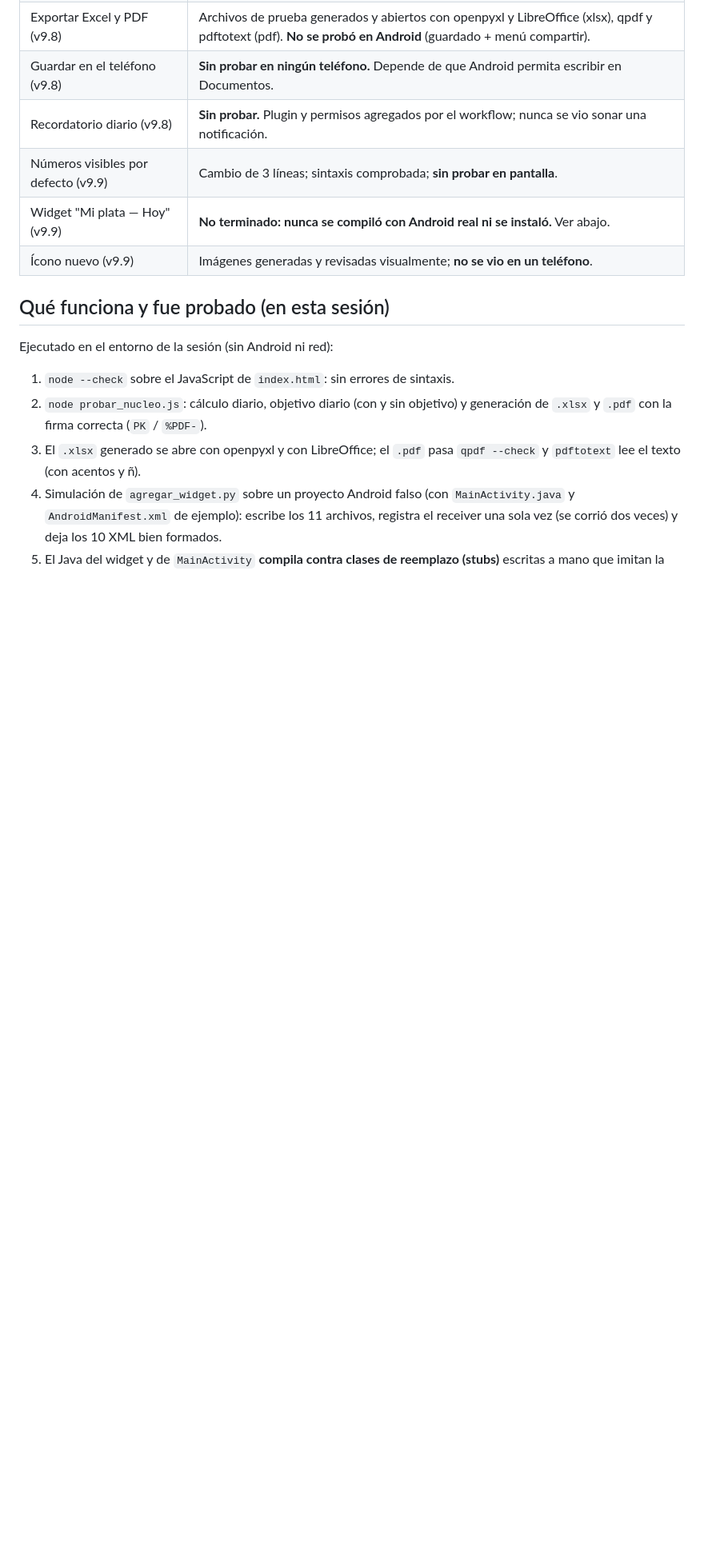
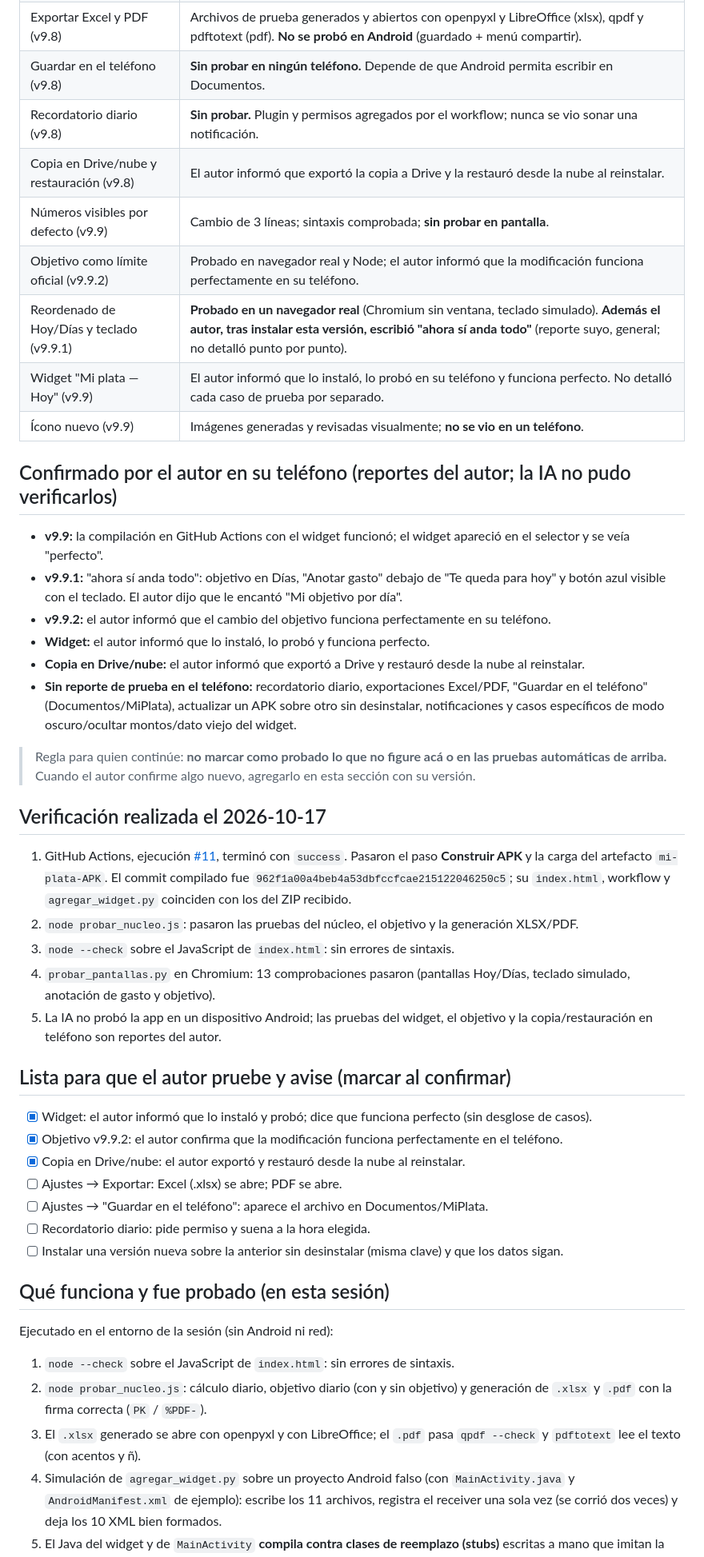
Before and after one commit to bustosmartin181-dotcom/Mi-plata, a Markdown page: ESTADO_DEL_PROYECTO.md, the part around one of its changes. Shown at 80% size. Drawn GitHub-style; blank space fills up the shorter version.

Commit message:
Actualizar estado verificado de Mi plata 9.9.2

```diff
--- a/ESTADO_DEL_PROYECTO.md
+++ b/ESTADO_DEL_PROYECTO.md
@@ -11,9 +11,41 @@ Versión del código: **9.9** (`VERSION_APP` en `index.html`). Base: código ext
 | Exportar Excel y PDF (v9.8) | Archivos de prueba generados y abiertos con openpyxl y LibreOffice (xlsx), qpdf y pdftotext (pdf). **No se probó en Android** (guardado + menú compartir). |
 | Guardar en el teléfono (v9.8) | **Sin probar en ningún teléfono.** Depende de que Android permita escribir en Documentos. |
 | Recordatorio diario (v9.8) | **Sin probar.** Plugin y permisos agregados por el workflow; nunca se vio sonar una notificación. |
+| Copia en Drive/nube y restauración (v9.8) | El autor informó que exportó la copia a Drive y la restauró desde la nube al reinstalar. |
 | Números visibles por defecto (v9.9) | Cambio de 3 líneas; sintaxis comprobada; **sin probar en pantalla**. |
-| Widget "Mi plata — Hoy" (v9.9) | **No terminado: nunca se compiló con Android real ni se instaló.** Ver abajo. |
+| Objetivo como límite oficial (v9.9.2) | Probado en navegador real y Node; el autor informó que la modificación funciona perfectamente en su teléfono. |
+| Reordenado de Hoy/Días y teclado (v9.9.1) | **Probado en un navegador real** (Chromium sin ventana, teclado simulado). **Además el autor, tras instalar esta versión, escribió "ahora sí anda todo"** (reporte suyo, general; no detalló punto por punto). |
+| Widget "Mi plata — Hoy" (v9.9) | El autor informó que lo instaló, lo probó en su teléfono y funciona perfecto. No detalló cada caso de prueba por separado. |
 | Ícono nuevo (v9.9) | Imágenes generadas y revisadas visualmente; **no se vio en un teléfono**. |
+
+## Confirmado por el autor en su teléfono (reportes del autor; la IA no pudo verificarlos)
+
+- **v9.9:** la compilación en GitHub Actions con el widget funcionó; el widget apareció en el selector y se veía "perfecto".
+- **v9.9.1:** "ahora sí anda todo": objetivo en Días, "Anotar gasto" debajo de "Te queda para hoy" y botón azul visible con el teclado. El autor dijo que le encantó "Mi objetivo por día".
+- **v9.9.2:** el autor informó que el cambio del objetivo funciona perfectamente en su teléfono.
+- **Widget:** el autor informó que lo instaló, lo probó y funciona perfecto.
+- **Copia en Drive/nube:** el autor informó que exportó a Drive y restauró desde la nube al reinstalar.
+- **Sin reporte de prueba en el teléfono:** recordatorio diario, exportaciones Excel/PDF, "Guardar en el teléfono" (Documentos/MiPlata), actualizar un APK sobre otro sin desinstalar, notificaciones y casos específicos de modo oscuro/ocultar montos/dato viejo del widget.
+
+> Regla para quien continúe: **no marcar como probado lo que no figure acá o en las pruebas automáticas de arriba.** Cuando el autor confirme algo nuevo, agregarlo en esta sección con su versión.
+
+## Verificación realizada el 2026-10-17
+
+1. GitHub Actions, ejecución [#11](https://github.com/bustosmartin181-dotcom/Mi-plata/actions/runs/39041786458), terminó con `success`. Pasaron el paso **Construir APK** y la carga del artefacto `mi-plata-APK`. El commit compilado fue `962f1a00a4beb4a53dbfccfcae215122046250c5`; su `index.html`, workflow y `agregar_widget.py` coinciden con los del ZIP recibido.
+2. `node probar_nucleo.js`: pasaron las pruebas del núcleo, el objetivo y la generación XLSX/PDF.
+3. `node --check` sobre el JavaScript de `index.html`: sin errores de sintaxis.
+4. `probar_pantallas.py` en Chromium: 13 comprobaciones pasaron (pantallas Hoy/Días, teclado simulado, anotación de gasto y objetivo).
+5. La IA no probó la app en un dispositivo Android; las pruebas del widget, el objetivo y la copia/restauración en teléfono son reportes del autor.
+
+## Lista para que el autor pruebe y avise (marcar al confirmar)
+
+- [x] Widget: el autor informó que lo instaló y probó; dice que funciona perfecto (sin desglose de casos).
+- [x] Objetivo v9.9.2: el autor confirma que la modificación funciona perfectamente en el teléfono.
+- [x] Copia en Drive/nube: el autor exportó y restauró desde la nube al reinstalar.
+- [ ] Ajustes → Exportar: Excel (.xlsx) se abre; PDF se abre.
+- [ ] Ajustes → "Guardar en el teléfono": aparece el archivo en Documentos/MiPlata.
+- [ ] Recordatorio diario: pide permiso y suena a la hora elegida.
+- [ ] Instalar una versión nueva sobre la anterior sin desinstalar (misma clave) y que los datos sigan.
 
 ## Qué funciona y fue probado (en esta sesión)
 
```
Also changed, not shown: other parts of ESTADO_DEL_PROYECTO.md (+10 -15 lines).
